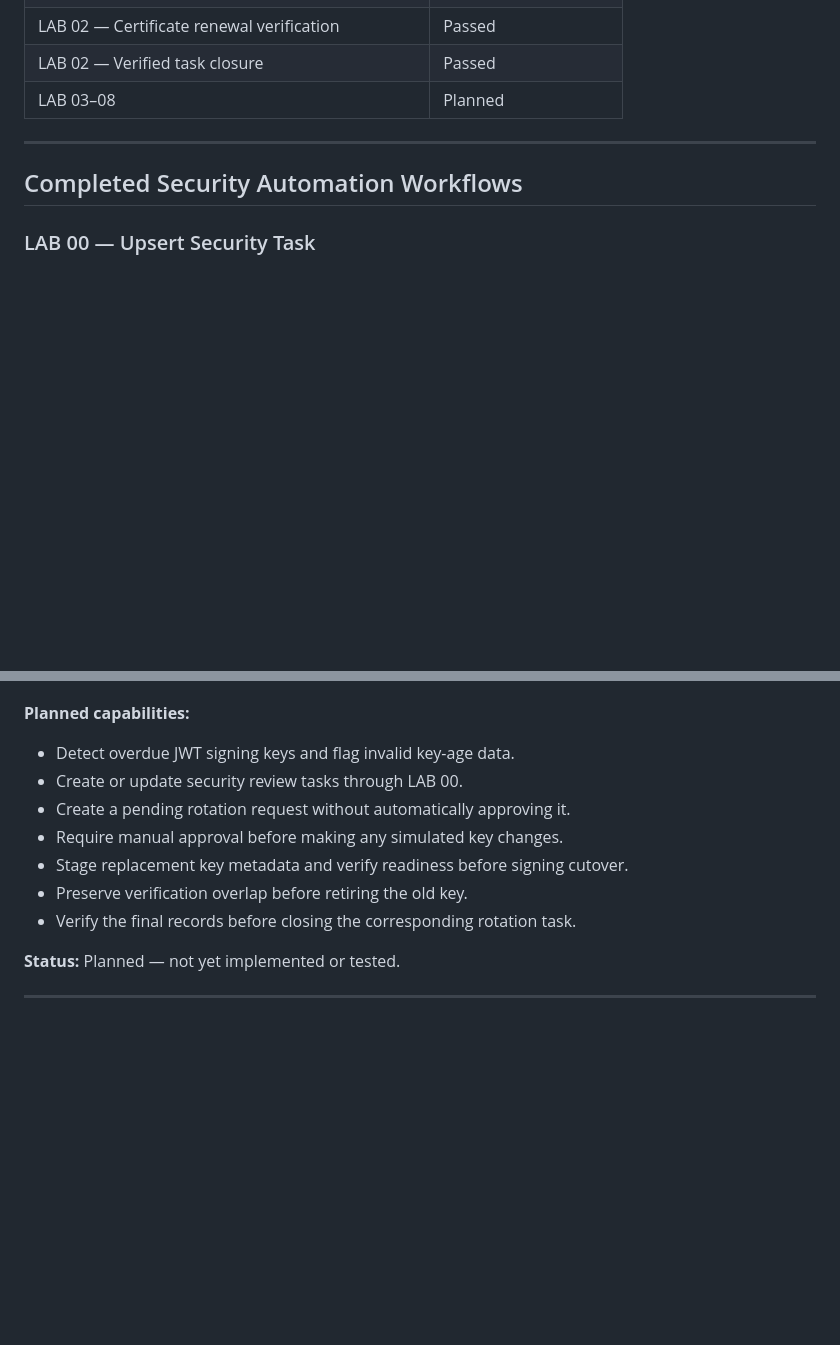
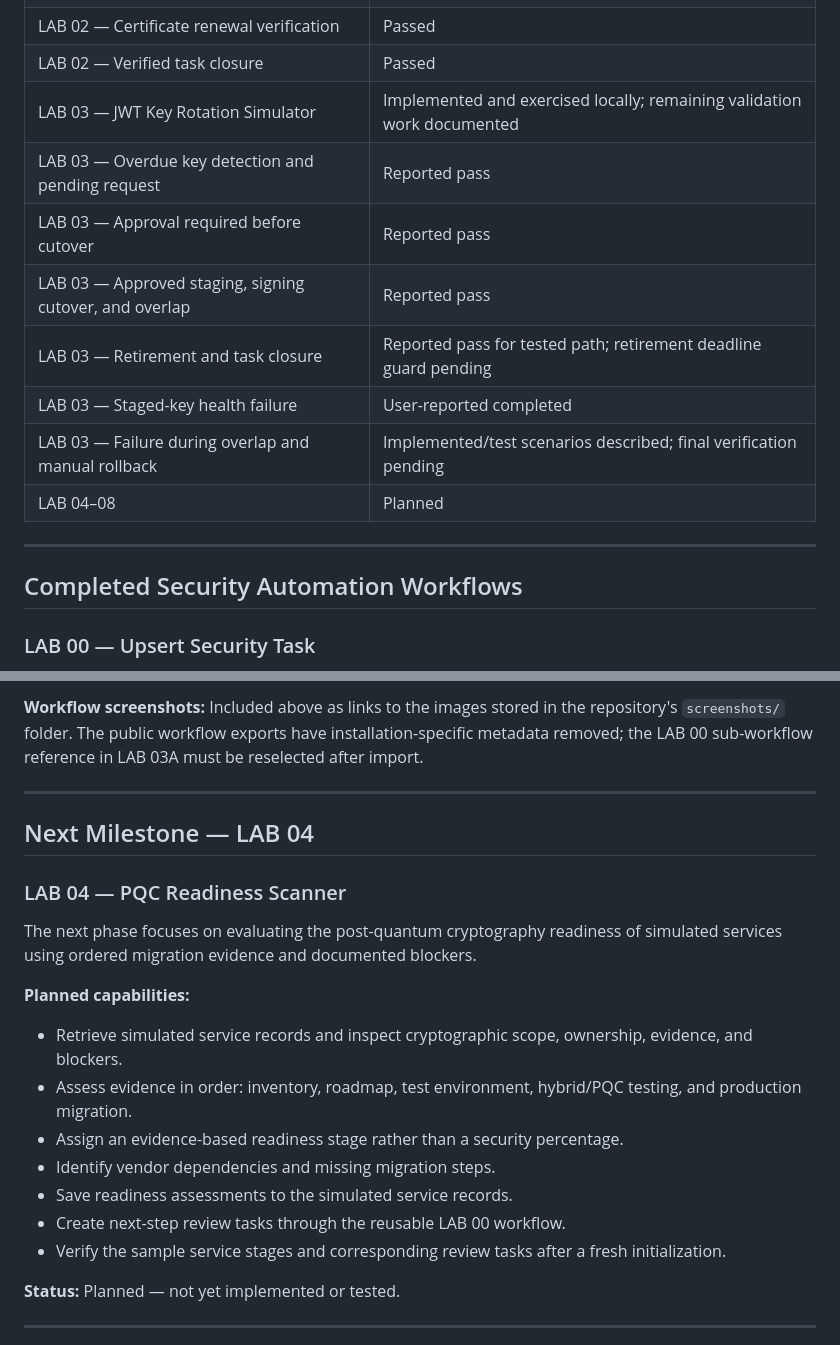
Before and after one commit to Shivalik-coder/TaskFlow-Security-Automation-Lab, a Markdown page: README.md, 2 parts joined by grey strips. Drawn GitHub-style; blank space fills up the shorter version.

Commit message:
docs: update README with LAB 03 workflows, screenshots, and testing results

```diff
--- a/README.md
+++ b/README.md
@@ -125,7 +126,14 @@ The environment is designed for local educational use only. Its development sett
 | LAB 02 — Priority escalation (MEDIUM to CRITICAL) | Passed |
 | LAB 02 — Certificate renewal verification | Passed |
 | LAB 02 — Verified task closure | Passed |
-| LAB 03–08 | Planned |
+| LAB 03 — JWT Key Rotation Simulator | Implemented and exercised locally; remaining validation work documented |
+| LAB 03 — Overdue key detection and pending request | Reported pass |
+| LAB 03 — Approval required before cutover | Reported pass |
+| LAB 03 — Approved staging, signing cutover, and overlap | Reported pass |
+| LAB 03 — Retirement and task closure | Reported pass for tested path; retirement deadline guard pending |
+| LAB 03 — Staged-key health failure | User-reported completed |
+| LAB 03 — Failure during overlap and manual rollback | Implemented/test scenarios described; final verification pending |
+| LAB 04–08 | Planned |
 
 ---
 
@@ -256,12 +336,21 @@ The next phase focuses on detecting signing keys that exceed their rotation poli
+**Workflow screenshots:** Included above as links to the images stored in the repository's `screenshots/` folder. The public workflow exports have installation-specific metadata removed; the LAB 00 sub-workflow reference in LAB 03A must be reselected after import.
+
+---
+
+## Next Milestone — LAB 04
+
+### LAB 04 — PQC Readiness Scanner
+
+The next phase focuses on evaluating the post-quantum cryptography readiness of simulated services using ordered migration evidence and documented blockers.
 
 **Planned capabilities:**
-- Detect overdue JWT signing keys and flag invalid key-age data.
-- Create or update security review tasks through LAB 00.
-- Create a pending rotation request without automatically approving it.
-- Require manual approval before making any simulated key changes.
-- Stage replacement key metadata and verify readiness before signing cutover.
-- Preserve verification overlap before retiring the old key.
-- Verify the final records before closing the corresponding rotation task.
+- Retrieve simulated service records and inspect cryptographic scope, ownership, evidence, and blockers.
+- Assess evidence in order: inventory, roadmap, test environment, hybrid/PQC testing, and production migration.
+- Assign an evidence-based readiness stage rather than a security percentage.
+- Identify vendor dependencies and missing migration steps.
+- Save readiness assessments to the simulated service records.
+- Create next-step review tasks through the reusable LAB 00 workflow.
+- Verify the sample service stages and corresponding review tasks after a fresh initialization.
 
 **Status:** Planned — not yet implemented or tested.
 
```
Also changed, not shown: other parts of README.md (+77 -4 lines).
